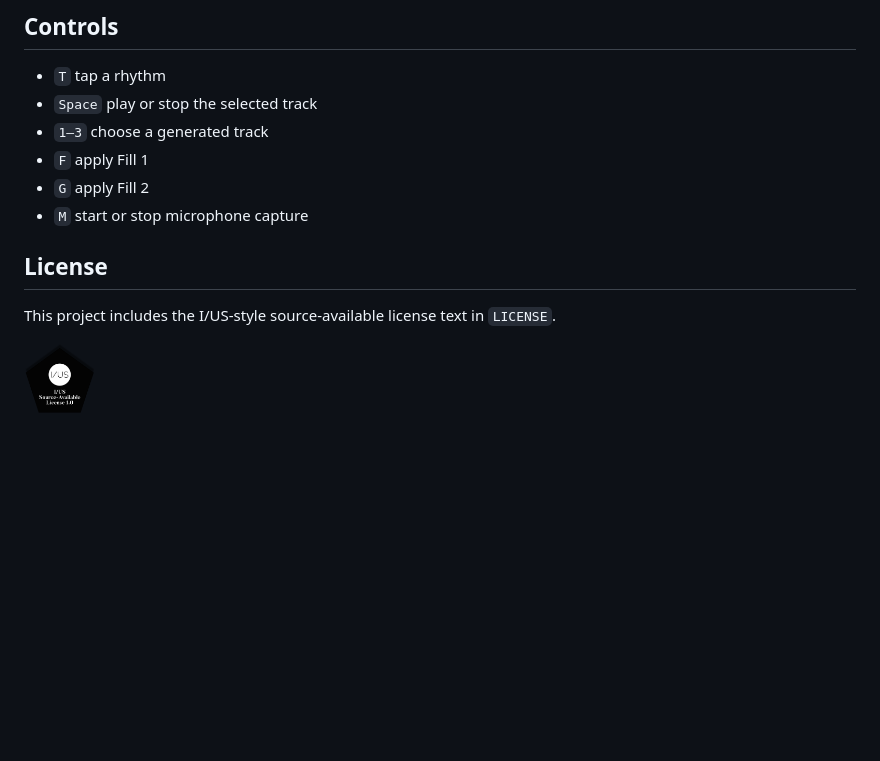
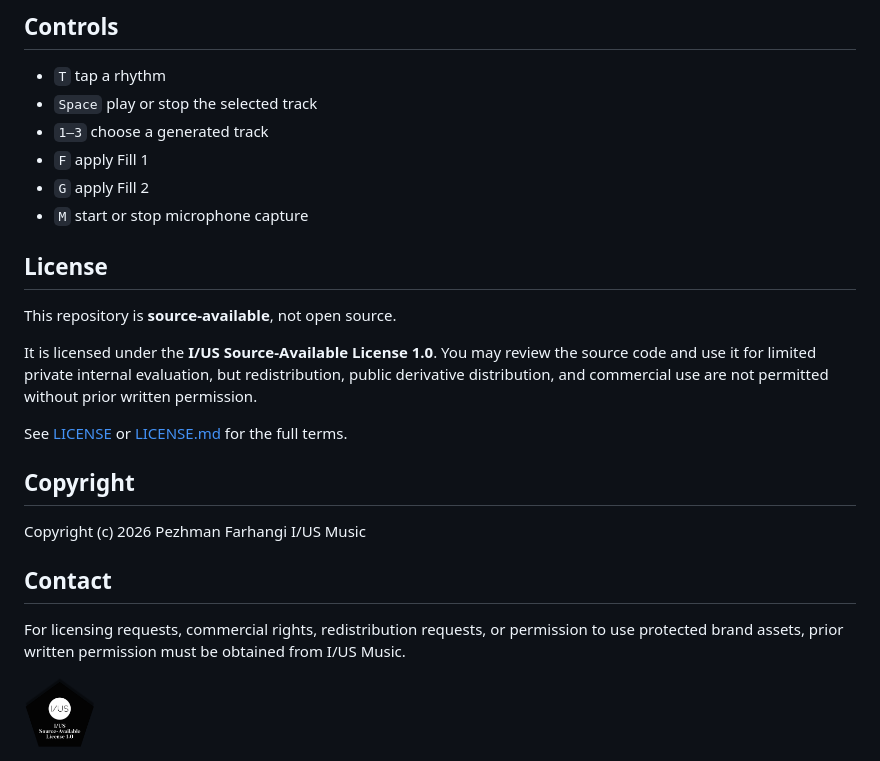
Before and after one commit to IUSmusic/TAP, a Markdown page: README.md, the part around the change. Drawn GitHub-style; blank space fills up the shorter version.

```diff
--- a/README.md
+++ b/README.md
@@ -99,9 +99,23 @@ The visual system is intentionally aligned to the `IUSassistant` app:
 - `G` apply Fill 2
 - `M` start or stop microphone capture
 
+
 ## License
 
-This project includes the I/US-style source-available license text in `LICENSE`.
+This repository is **source-available**, not open source.
+
+It is licensed under the **I/US Source-Available License 1.0**. You may review the source code and use it for limited private internal evaluation, but redistribution, public derivative distribution, and commercial use are not permitted without prior written permission.
+
+See [LICENSE](./LICENSE) or [LICENSE.md](./LICENSE.md) for the full terms.
+
+## Copyright
+
+Copyright (c) 2026 Pezhman Farhangi
+I/US Music
+
+## Contact
+
+For licensing requests, commercial rights, redistribution requests, or permission to use protected brand assets, prior written permission must be obtained from I/US Music.
 
 
 <a href="LICENSE">
```
